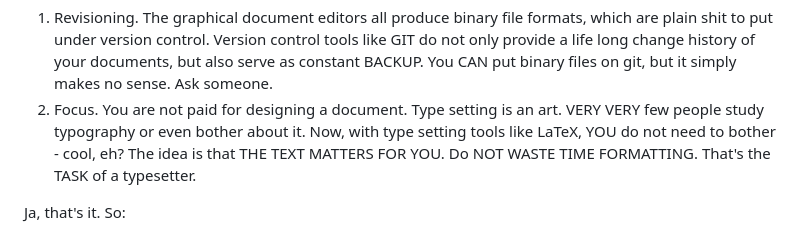
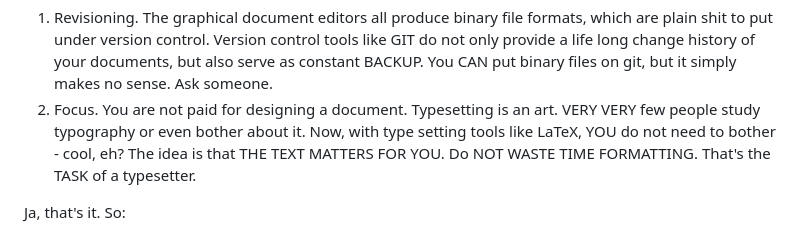
Before and after one commit to schnoddelbotz/writing, a Markdown page: README.md, the part around the change. GitHub-like rendering.

Commit message:
typo typesetting one word

```diff
--- a/README.md
+++ b/README.md
@@ -129,7 +129,7 @@ If you start from scratch, there are several reasons to go for pure text editors
    like GIT do not only provide a life long change history of your documents,
    but also serve as constant BACKUP. You CAN put binary files on git,
    but it simply makes no sense. Ask someone.
-2. Focus. You are not paid for designing a document. Type setting is an art.
+2. Focus. You are not paid for designing a document. Typesetting is an art.
    VERY VERY few people study typography or even bother about it. Now, with
    type setting tools like LaTeX, YOU do not need to bother - cool, eh?
    The idea is that THE TEXT MATTERS FOR YOU. Do NOT WASTE TIME FORMATTING.
```
